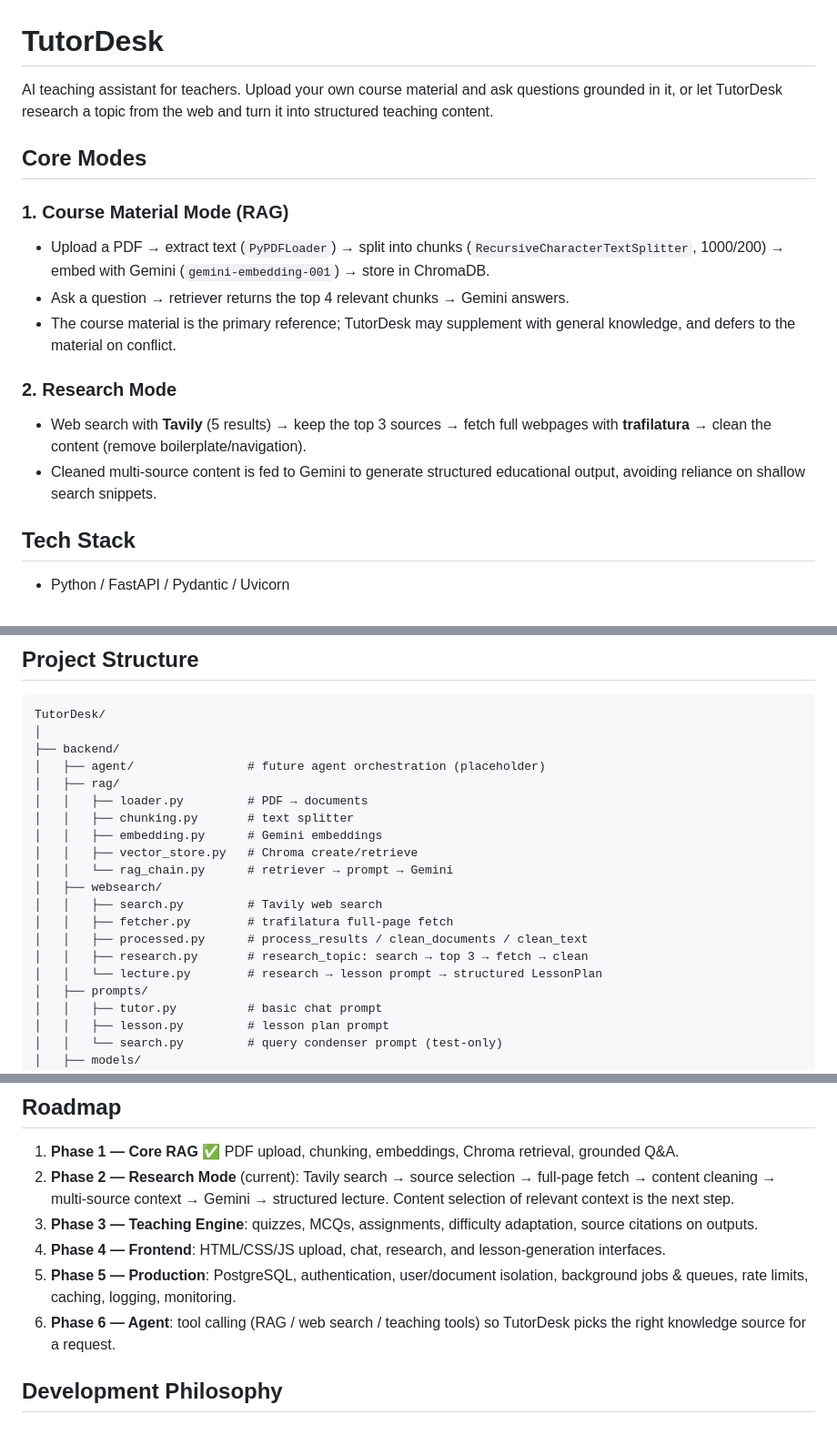
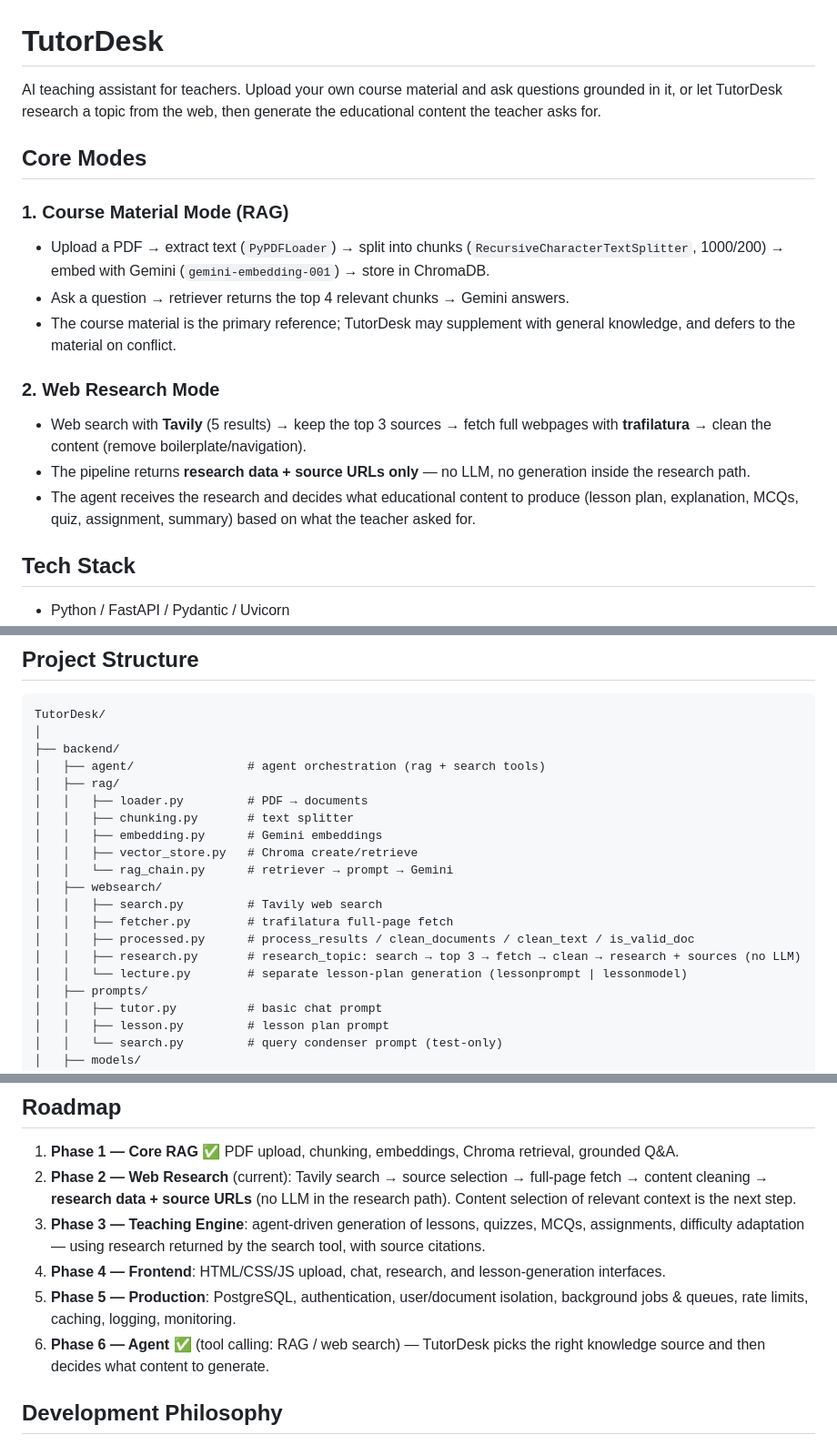
Before and after one commit to UsamaAliK/TutorDesk, a Markdown page: README.md, 3 parts joined by grey strips. Shown at 91% size. Rendered like a GitHub page.

Commit message:
Update README to clarify agent functionality and web research process

```diff
--- a/README.md
+++ b/README.md
@@ -1,6 +1,6 @@
 # TutorDesk
 
-AI teaching assistant for teachers. Upload your own course material and ask questions grounded in it, or let TutorDesk research a topic from the web and turn it into structured teaching content.
+AI teaching assistant for teachers. Upload your own course material and ask questions grounded in it, or let TutorDesk research a topic from the web, then generate the educational content the teacher asks for.
 
 ## Core Modes
 
@@ -9,9 +9,10 @@ AI teaching assistant for teachers. Upload your own course material and ask ques
 - Ask a question → retriever returns the top 4 relevant chunks → Gemini answers.
 - The course material is the primary reference; TutorDesk may supplement with general knowledge, and defers to the material on conflict.
 
-### 2. Research Mode
+### 2. Web Research Mode
 - Web search with **Tavily** (5 results) → keep the top 3 sources → fetch full webpages with **trafilatura** → clean the content (remove boilerplate/navigation).
-- Cleaned multi-source content is fed to Gemini to generate structured educational output, avoiding reliance on shallow search snippets.
+- The pipeline returns **research data + source URLs only** — no LLM, no generation inside the research path.
+- The agent receives the research and decides what educational content to produce (lesson plan, explanation, MCQs, quiz, assignment, summary) based on what the teacher asked for.
 
 ## Tech Stack
 - Python / FastAPI / Pydantic / Uvicorn
@@ -25,7 +26,7 @@ AI teaching assistant for teachers. Upload your own course material and ask ques
 TutorDesk/
 │
 ├── backend/
-│   ├── agent/                # future agent orchestration (placeholder)
+│   ├── agent/                # agent orchestration (rag + search tools)
 │   ├── rag/
 │   │   ├── loader.py         # PDF → documents
 │   │   ├── chunking.py       # text splitter
@@ -35,9 +36,9 @@ TutorDesk/
 │   ├── websearch/
 │   │   ├── search.py         # Tavily web search
 │   │   ├── fetcher.py        # trafilatura full-page fetch
-│   │   ├── processed.py      # process_results / clean_documents / clean_text
-│   │   ├── research.py       # research_topic: search → top 3 → fetch → clean
-│   │   └── lecture.py        # research → lesson prompt → structured LessonPlan
+│   │   ├── processed.py      # process_results / clean_documents / clean_text / is_valid_doc
+│   │   ├── research.py       # research_topic: search → top 3 → fetch → clean → research + sources (no LLM)
+│   │   └── lecture.py        # separate lesson-plan generation (lessonprompt | lessonmodel)
 │   ├── prompts/
 │   │   ├── tutor.py          # basic chat prompt
 │   │   ├── lesson.py         # lesson plan prompt
@@ -83,11 +86,11 @@ TAVILY_API_KEY=...
 
 ## Roadmap
 1. **Phase 1 — Core RAG** ✅ PDF upload, chunking, embeddings, Chroma retrieval, grounded Q&A.
-2. **Phase 2 — Research Mode** (current): Tavily search → source selection → full-page fetch → content cleaning → multi-source context → Gemini → structured lecture. Content selection of relevant context is the next step.
-3. **Phase 3 — Teaching Engine**: quizzes, MCQs, assignments, difficulty adaptation, source citations on outputs.
+2. **Phase 2 — Web Research** (current): Tavily search → source selection → full-page fetch → content cleaning → **research data + source URLs** (no LLM in the research path). Content selection of relevant context is the next step.
+3. **Phase 3 — Teaching Engine**: agent-driven generation of lessons, quizzes, MCQs, assignments, difficulty adaptation — using research returned by the search tool, with source citations.
 4. **Phase 4 — Frontend**: HTML/CSS/JS upload, chat, research, and lesson-generation interfaces.
 5. **Phase 5 — Production**: PostgreSQL, authentication, user/document isolation, background jobs & queues, rate limits, caching, logging, monitoring.
-6. **Phase 6 — Agent**: tool calling (RAG / web search / teaching tools) so TutorDesk picks the right knowledge source for a request.
+6. **Phase 6 — Agent** ✅ (tool calling: RAG / web search) — TutorDesk picks the right knowledge source and then decides what content to generate.
 
 ## Development Philosophy
 Build → Test → Understand → Connect → Improve. Get a complete skeleton working end-to-end before adding production complexity.
```
Also changed, not shown: other parts of README.md (+2 -0 lines).
